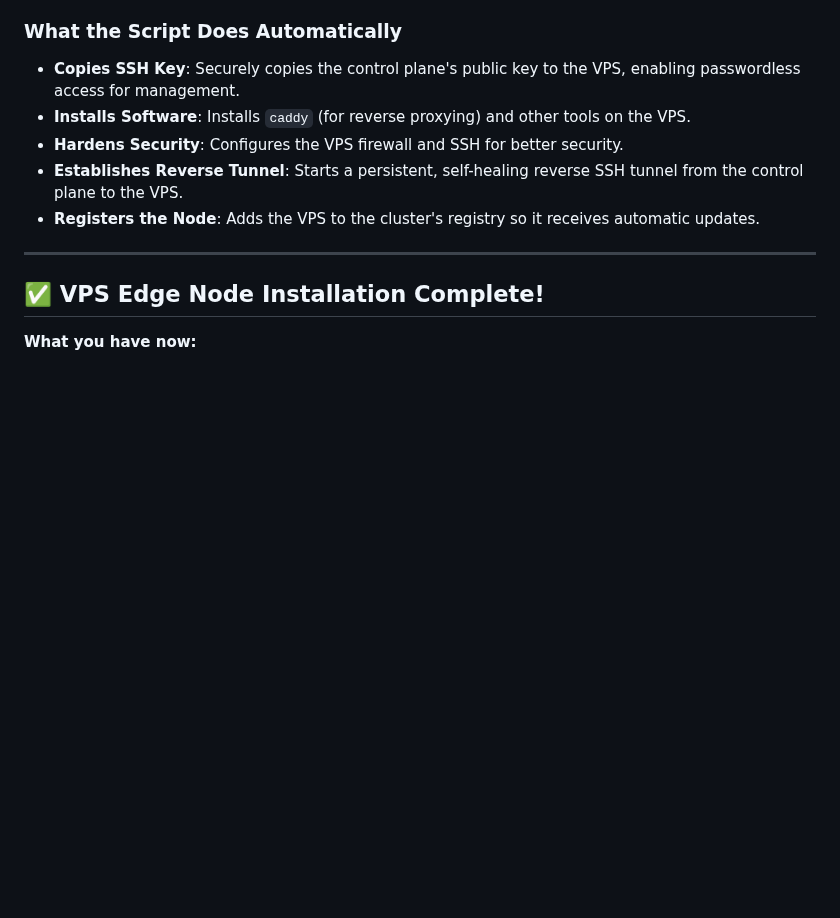
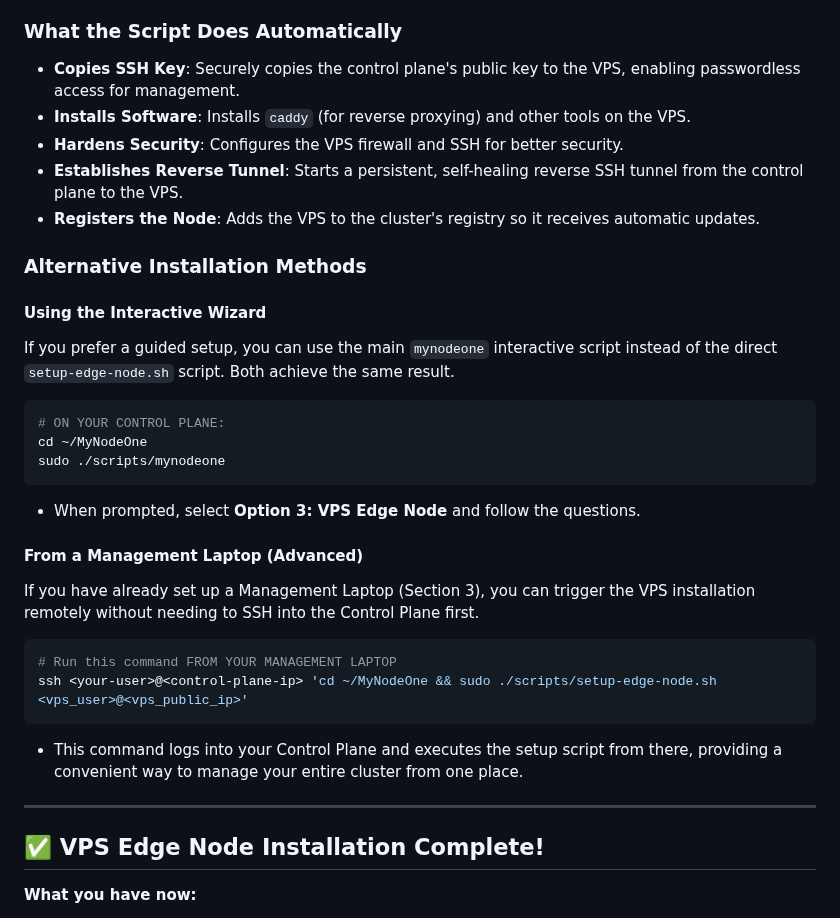
Before and after one commit to vinsac/MyNodeOne, a Markdown page: docs/guides/INSTALLATION.md, the part around the change. Drawn GitHub-style; blank space fills up the shorter version.

Commit message:
docs: Clarify alternative VPS installation methods

````diff
--- a/docs/guides/INSTALLATION.md
+++ b/docs/guides/INSTALLATION.md
@@ -292,6 +292,29 @@ The script will guide you through the setup:
 - **Establishes Reverse Tunnel**: Starts a persistent, self-healing reverse SSH tunnel from the control plane to the VPS.
 - **Registers the Node**: Adds the VPS to the cluster's registry so it receives automatic updates.
 
+### Alternative Installation Methods
+
+#### Using the Interactive Wizard
+
+If you prefer a guided setup, you can use the main `mynodeone` interactive script instead of the direct `setup-edge-node.sh` script. Both achieve the same result.
+
+```bash
+# ON YOUR CONTROL PLANE:
+cd ~/MyNodeOne
+sudo ./scripts/mynodeone
+```
+- When prompted, select **Option 3: VPS Edge Node** and follow the questions.
+
+#### From a Management Laptop (Advanced)
+
+If you have already set up a Management Laptop (Section 3), you can trigger the VPS installation remotely without needing to SSH into the Control Plane first.
+
+```bash
+# Run this command FROM YOUR MANAGEMENT LAPTOP
+ssh <your-user>@<control-plane-ip> 'cd ~/MyNodeOne && sudo ./scripts/setup-edge-node.sh <vps_user>@<vps_public_ip>'
+```
+- This command logs into your Control Plane and executes the setup script from there, providing a convenient way to manage your entire cluster from one place.
+
 ---
 
 ## ✅ VPS Edge Node Installation Complete!
````
